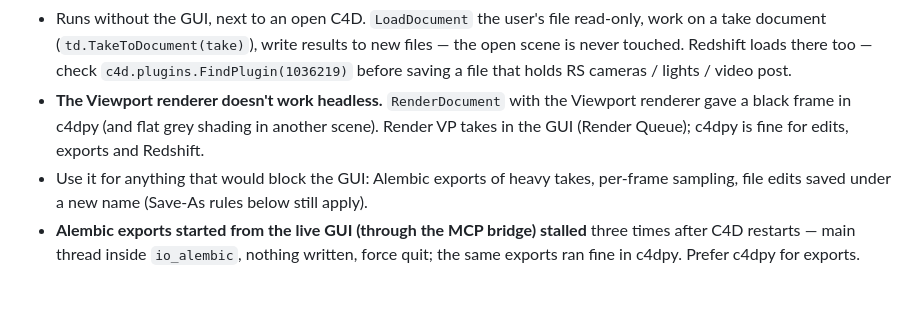
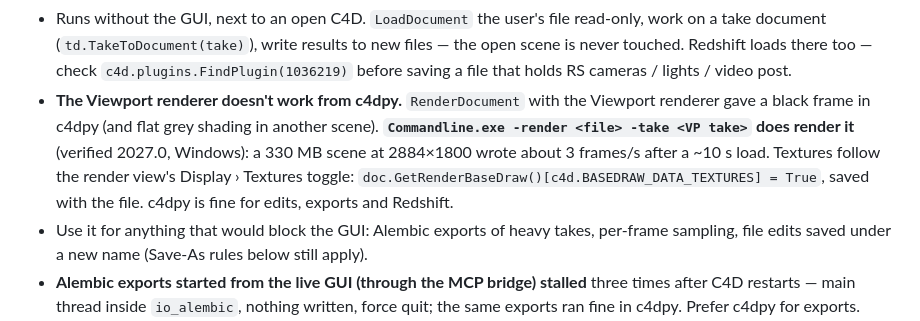
Before and after one commit to dima-rdnv/claude-skills, a Markdown page: cinema4d/cinema4d-mcp/SKILL.md, the part around the change. Rendered like a GitHub page; blank space fills up the shorter version.

Commit message:
Viewport renderer via Commandline; cable rig fixes through the rig's own controls
- cinema4d-mcp: Commandline renders Viewport-renderer takes (c4dpy still doesn't); textures follow
  the render view's Textures toggle.
- scene swap reference: fix cable clashes with Exit Length and the rig's visibility (MoGraph
  Selection + Plain effector with a Solid 0 field layer) instead of rewriting the generator;
  effector Visibility follows the field weight; measure offenders and re-evaluate.

Co-Authored-By: Claude Opus 5.5 <noreply@anthropic.com>

```diff
--- a/cinema4d/cinema4d-mcp/SKILL.md
+++ b/cinema4d/cinema4d-mcp/SKILL.md
@@ -152,9 +152,12 @@ sleep 2      # a background spawn from a remote shell may not start without it
   take document (`td.TakeToDocument(take)`), write results to new files — the open scene is never
   touched. Redshift loads there too — check `c4d.plugins.FindPlugin(1036219)` before saving a file
   that holds RS cameras / lights / video post.
-- **The Viewport renderer doesn't work headless.** `RenderDocument` with the Viewport renderer gave a
-  black frame in c4dpy (and flat grey shading in another scene). Render VP takes in the GUI (Render
-  Queue); c4dpy is fine for edits, exports and Redshift.
+- **The Viewport renderer doesn't work from c4dpy.** `RenderDocument` with the Viewport renderer gave a
+  black frame in c4dpy (and flat grey shading in another scene). **`Commandline.exe -render <file> -take <VP
+  take>` does render it** (verified 2027.0, Windows): a 330 MB scene at 2884×1800 wrote about 3 frames/s
+  after a ~10 s load. Textures follow the render view's Display › Textures toggle:
+  `doc.GetRenderBaseDraw()[c4d.BASEDRAW_DATA_TEXTURES] = True`, saved with the file. c4dpy is fine for
+  edits, exports and Redshift.
 - Use it for anything that would block the GUI: Alembic exports of heavy takes, per-frame sampling,
   file edits saved under a new name (Save-As rules below still apply).
 - **Alembic exports started from the live GUI (through the MCP bridge) stalled** three times after
```
Also changed, not shown: 1 other file.
